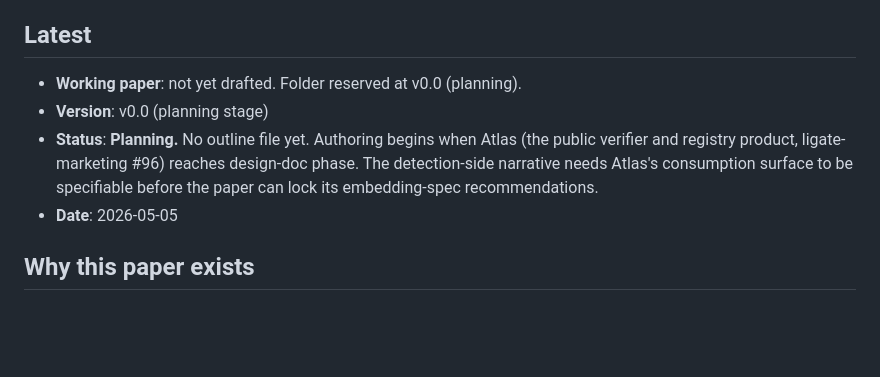
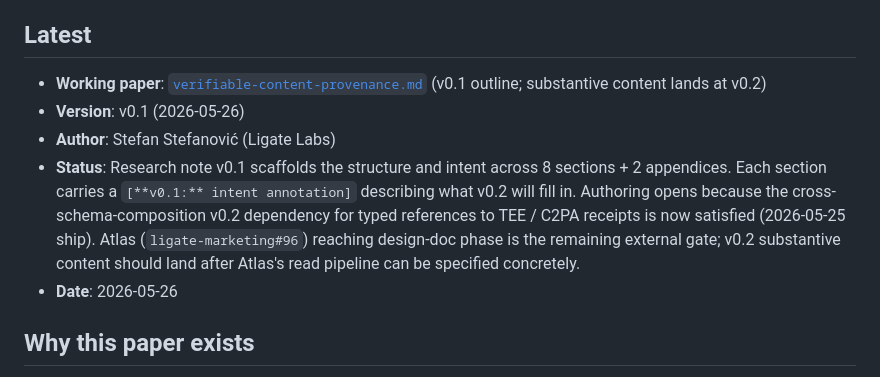
Before and after one commit to ligate-io/ligate-research, a Markdown page: papers/verifiable-content-provenance/README.md, the part around the change. Rendered like a GitHub page; blank space fills up the shorter version.

Commit message:
paper(verifiable-content-provenance): v0.1 outline scaffold (#150)

```diff
--- a/papers/verifiable-content-provenance/README.md
+++ b/papers/verifiable-content-provenance/README.md
@@ -4,10 +4,11 @@ Detection, embedding, and watermarking for the Ligate Chain receipt layer. Speci
 
 ## Latest
 
-- **Working paper**: not yet drafted. Folder reserved at v0.0 (planning).
-- **Version**: v0.0 (planning stage)
-- **Status**: **Planning.** No outline file yet. Authoring begins when Atlas (the public verifier and registry product, ligate-marketing #96) reaches design-doc phase. The detection-side narrative needs Atlas's consumption surface to be specifiable before the paper can lock its embedding-spec recommendations.
-- **Date**: 2026-05-05
+- **Working paper**: [`verifiable-content-provenance.md`](verifiable-content-provenance.md) (v0.1 outline; substantive content lands at v0.2)
+- **Version**: v0.1 (2026-05-26)
+- **Author**: Stefan Stefanović (Ligate Labs)
+- **Status**: Research note v0.1 scaffolds the structure and intent across 8 sections + 2 appendices. Each section carries a `[**v0.1:** intent annotation]` describing what v0.2 will fill in. Authoring opens because the cross-schema-composition v0.2 dependency for typed references to TEE / C2PA receipts is now satisfied (2026-05-25 ship). Atlas (`ligate-marketing#96`) reaching design-doc phase is the remaining external gate; v0.2 substantive content should land after Atlas's read pipeline can be specified concretely.
+- **Date**: 2026-05-26
 
 ## Why this paper exists
 
```
Also changed, not shown: papers/verifiable-content-provenance/verifiable-content-provenance.md (added, +276 -0 lines).
